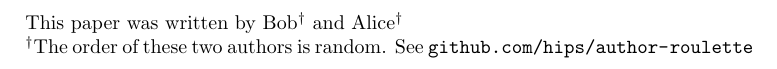
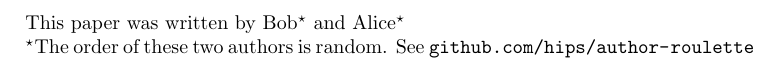
Before and after one commit to HIPS/author-roulette, a LaTeX problem sheet (example-second-submission.tex): part of the page, cut at the place of the change. Compiled offline with pdfLaTeX.

```diff
--- a/example-second-submission.tex
+++ b/example-second-submission.tex
@@ -2,7 +2,7 @@
 \usepackage[seed=8463]{randomorder}   % Seed is the NIST randomness beacon for noon on the day after we submitted.
 
 \begin{document}
-This paper was written by \randomorder{Alice$^\dagger$}{ and }{Bob$^\dagger$}
+This paper was written by \randomorder{Alice$^\star$}{ and }{Bob$^\star$}
 
-$^\dagger$\explanationtext
+$^\star$\explanationtext
 \end{document}
```
Also changed, not shown: randomorder.sty (+0 -1 lines), README.md, example-first-submission.tex (line endings or trailing spaces).
